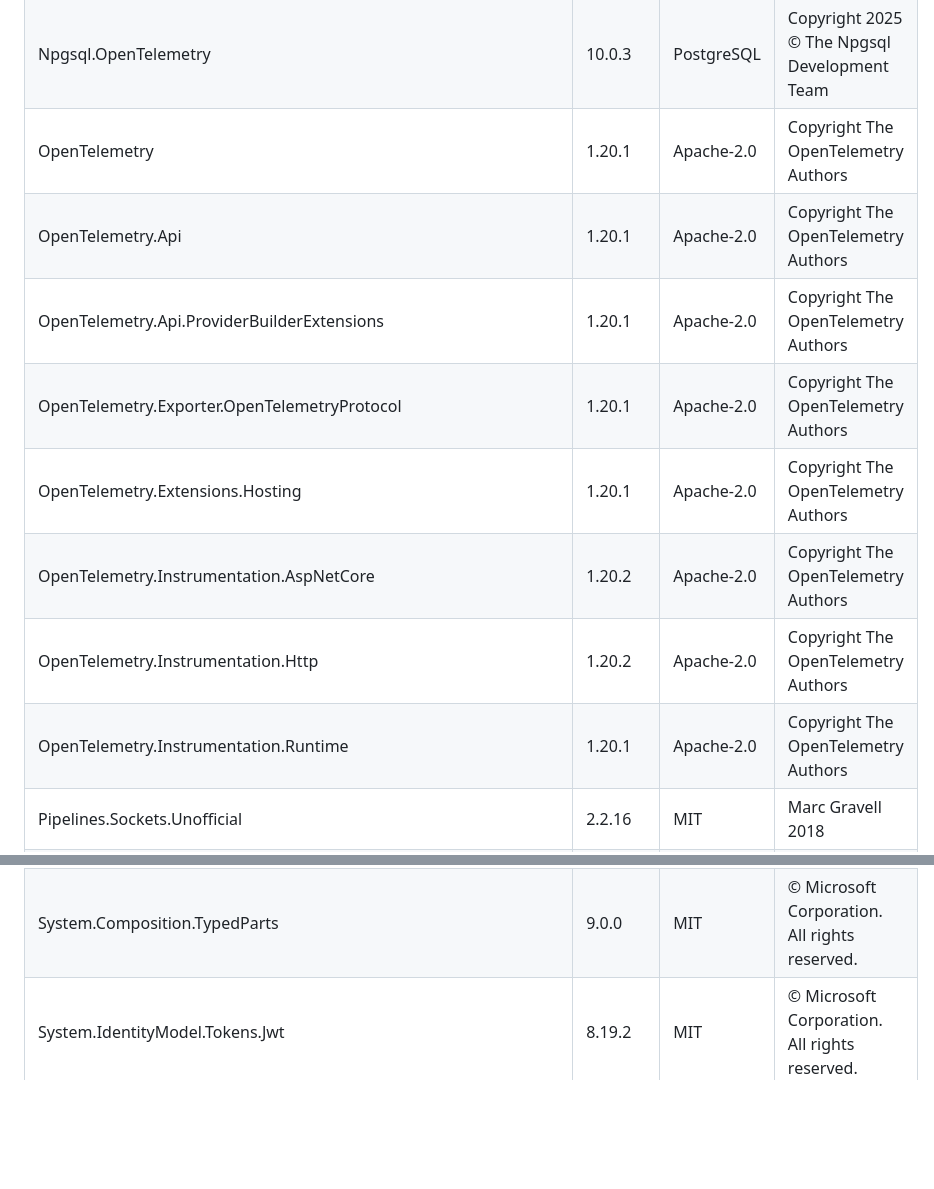
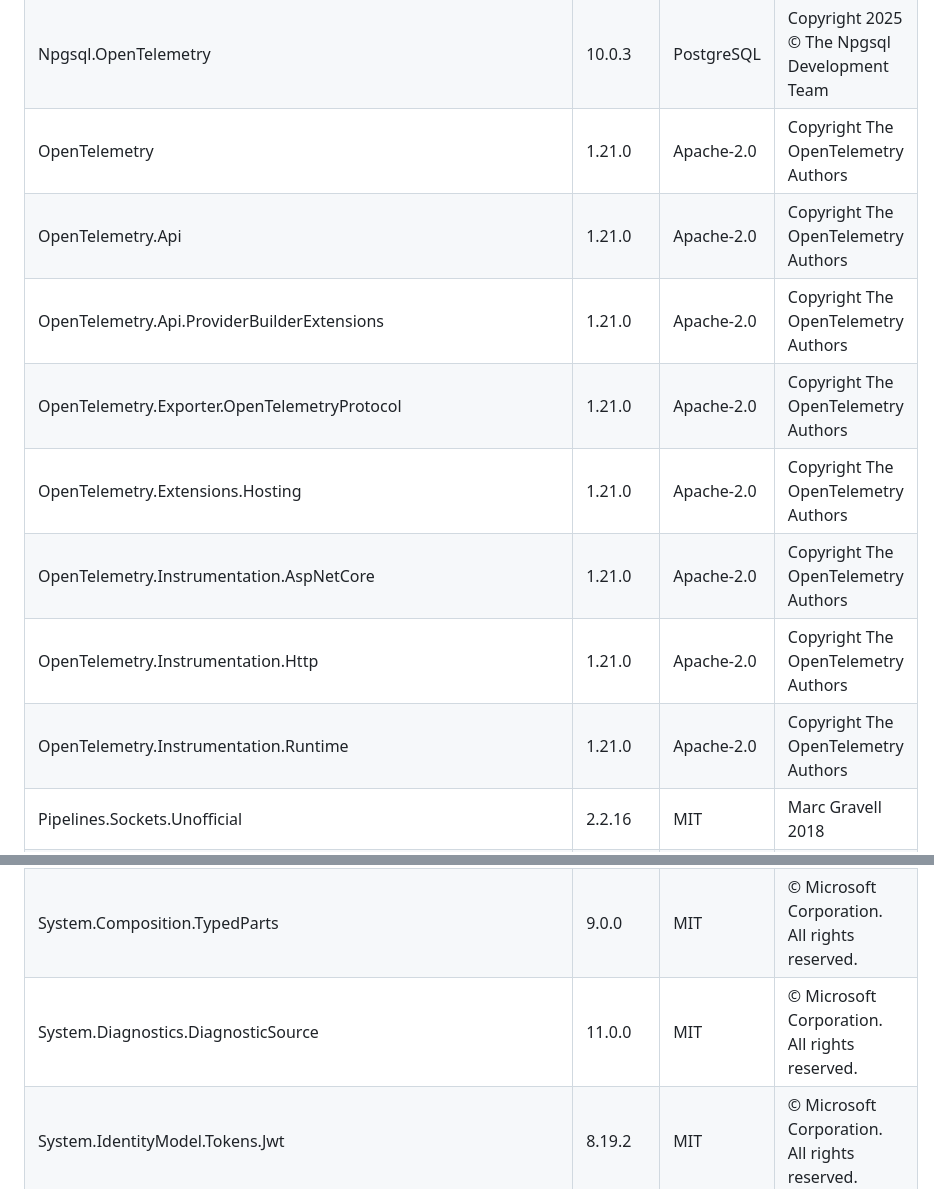
Before and after one commit to data-worx/homeport, a Markdown page: THIRD-PARTY-NOTICES.md, 2 parts joined by grey strips. GitHub-like rendering; blank space fills up the shorter version.

Commit message:
chore: regenerate the third-party notices
- Update THIRD-PARTY-NOTICES.md to the bumped packages

```diff
--- a/THIRD-PARTY-NOTICES.md
+++ b/THIRD-PARTY-NOTICES.md
@@ -71,14 +71,14 @@ asset change; the `notices` gate fails while it is stale.
 | Npgsql.DependencyInjection | 10.0.3 | PostgreSQL | Copyright 2025 © The Npgsql Development Team |
 | Npgsql.EntityFrameworkCore.PostgreSQL | 10.0.3 | PostgreSQL | Copyright 2025 © The Npgsql Development Team |
 | Npgsql.OpenTelemetry | 10.0.3 | PostgreSQL | Copyright 2025 © The Npgsql Development Team |
-| OpenTelemetry | 1.20.1 | Apache-2.0 | Copyright The OpenTelemetry Authors |
-| OpenTelemetry.Api | 1.20.1 | Apache-2.0 | Copyright The OpenTelemetry Authors |
-| OpenTelemetry.Api.ProviderBuilderExtensions | 1.20.1 | Apache-2.0 | Copyright The OpenTelemetry Authors |
-| OpenTelemetry.Exporter.OpenTelemetryProtocol | 1.20.1 | Apache-2.0 | Copyright The OpenTelemetry Authors |
-| OpenTelemetry.Extensions.Hosting | 1.20.1 | Apache-2.0 | Copyright The OpenTelemetry Authors |
-| OpenTelemetry.Instrumentation.AspNetCore | 1.20.2 | Apache-2.0 | Copyright The OpenTelemetry Authors |
-| OpenTelemetry.Instrumentation.Http | 1.20.2 | Apache-2.0 | Copyright The OpenTelemetry Authors |
-| OpenTelemetry.Instrumentation.Runtime | 1.20.1 | Apache-2.0 | Copyright The OpenTelemetry Authors |
+| OpenTelemetry | 1.21.0 | Apache-2.0 | Copyright The OpenTelemetry Authors |
+| OpenTelemetry.Api | 1.21.0 | Apache-2.0 | Copyright The OpenTelemetry Authors |
+| OpenTelemetry.Api.ProviderBuilderExtensions | 1.21.0 | Apache-2.0 | Copyright The OpenTelemetry Authors |
+| OpenTelemetry.Exporter.OpenTelemetryProtocol | 1.21.0 | Apache-2.0 | Copyright The OpenTelemetry Authors |
+| OpenTelemetry.Extensions.Hosting | 1.21.0 | Apache-2.0 | Copyright The OpenTelemetry Authors |
+| OpenTelemetry.Instrumentation.AspNetCore | 1.21.0 | Apache-2.0 | Copyright The OpenTelemetry Authors |
+| OpenTelemetry.Instrumentation.Http | 1.21.0 | Apache-2.0 | Copyright The OpenTelemetry Authors |
+| OpenTelemetry.Instrumentation.Runtime | 1.21.0 | Apache-2.0 | Copyright The OpenTelemetry Authors |
 | Pipelines.Sockets.Unofficial | 2.2.16 | MIT | Marc Gravell 2018 |
 | Polly.Core | 8.4.2 | BSD-3-Clause | Copyright (c) 2024, App vNext |
 | Polly.Core | 8.6.5 | BSD-3-Clause | Copyright (c) 2015-2025, App vNext |
@@ -95,6 +95,7 @@ asset change; the `notices` gate fails while it is stale.
 | System.Composition.Hosting | 9.0.0 | MIT | © Microsoft Corporation. All rights reserved. |
 | System.Composition.Runtime | 9.0.0 | MIT | © Microsoft Corporation. All rights reserved. |
 | System.Composition.TypedParts | 9.0.0 | MIT | © Microsoft Corporation. All rights reserved. |
+| System.Diagnostics.DiagnosticSource | 11.0.0 | MIT | © Microsoft Corporation. All rights reserved. |
 | System.IdentityModel.Tokens.Jwt | 8.19.2 | MIT | © Microsoft Corporation. All rights reserved. |
 | System.IO.Hashing | 10.0.14 | MIT | © Microsoft Corporation. All rights reserved. |
 | System.Linq.Dynamic.Core | 1.7.4 | Apache-2.0 | Copyright © ZZZ Projects |
```
